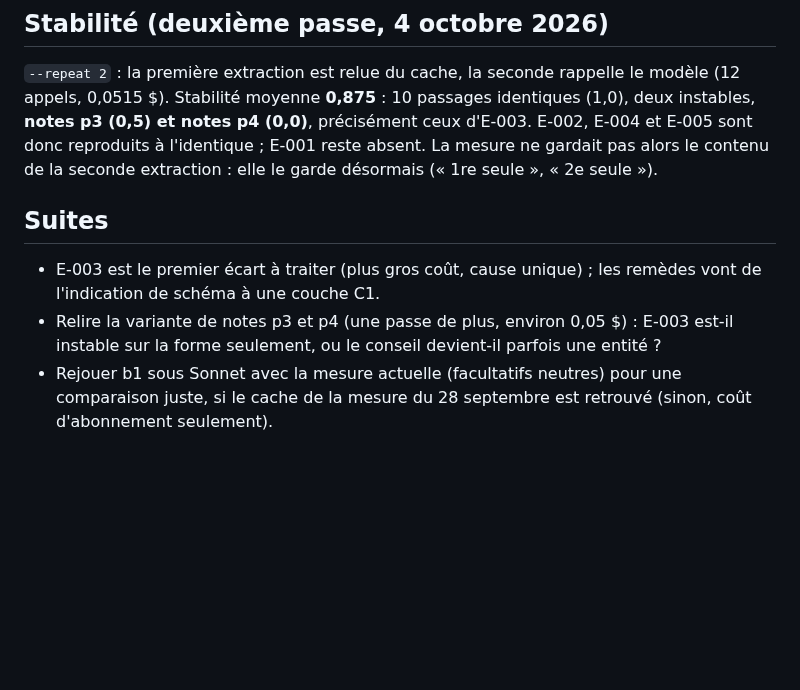
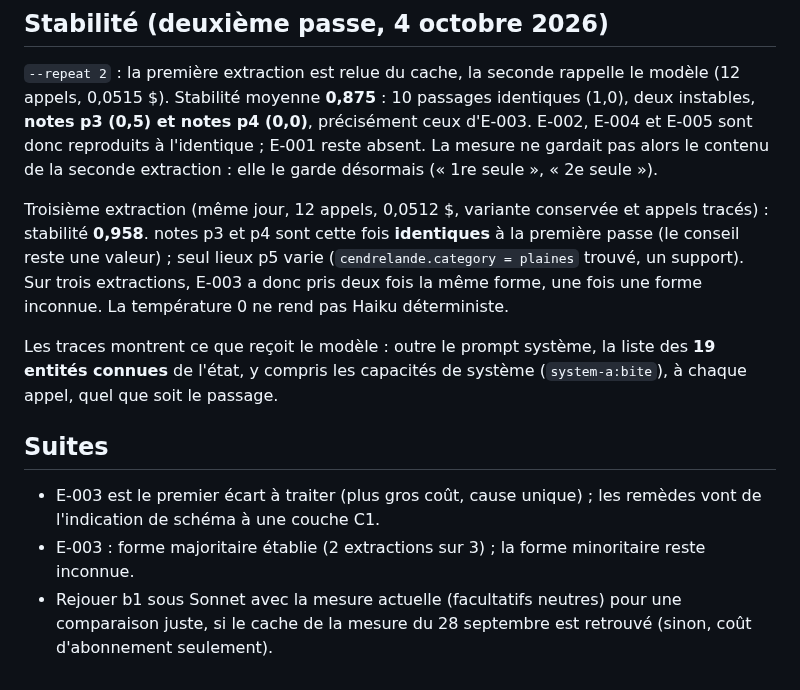
Before and after one commit to ltimsit/WorldKit, a Markdown page: docs/recherche-ingestion/X-001-b1-haiku-reference.md, the part around the change. GitHub-like rendering; blank space fills up the shorter version.

Commit message:
Recherche ingestion : troisième extraction de b1 sous Haiku (stabilité 0,958, E-003 reproduit 2 fois sur 3)
Co-Authored-By: Claude Opus 5.5 <noreply@anthropic.com>

```diff
--- a/docs/recherche-ingestion/X-001-b1-haiku-reference.md
+++ b/docs/recherche-ingestion/X-001-b1-haiku-reference.md
@@ -56,8 +56,12 @@ Attention : la colonne Sonnet compte les facultatifs comme manqués (mesure d'av
 
 `--repeat 2` : la première extraction est relue du cache, la seconde rappelle le modèle (12 appels, 0,0515 $). Stabilité moyenne **0,875** : 10 passages identiques (1,0), deux instables, **notes p3 (0,5) et notes p4 (0,0)**, précisément ceux d'E-003. E-002, E-004 et E-005 sont donc reproduits à l'identique ; E-001 reste absent. La mesure ne gardait pas alors le contenu de la seconde extraction : elle le garde désormais (« 1re seule », « 2e seule »).
 
+Troisième extraction (même jour, 12 appels, 0,0512 $, variante conservée et appels tracés) : stabilité **0,958**. notes p3 et p4 sont cette fois **identiques** à la première passe (le conseil reste une valeur) ; seul lieux p5 varie (`cendrelande.category = plaines` trouvé, un support). Sur trois extractions, E-003 a donc pris deux fois la même forme, une fois une forme inconnue. La température 0 ne rend pas Haiku déterministe.
+
+Les traces montrent ce que reçoit le modèle : outre le prompt système, la liste des **19 entités connues** de l'état, y compris les capacités de système (`system-a:bite`), à chaque appel, quel que soit le passage.
+
 ## Suites
 
 - E-003 est le premier écart à traiter (plus gros coût, cause unique) ; les remèdes vont de l'indication de schéma à une couche C1.
-- Relire la variante de notes p3 et p4 (une passe de plus, environ 0,05 $) : E-003 est-il instable sur la forme seulement, ou le conseil devient-il parfois une entité ?
+- E-003 : forme majoritaire établie (2 extractions sur 3) ; la forme minoritaire reste inconnue.
 - Rejouer b1 sous Sonnet avec la mesure actuelle (facultatifs neutres) pour une comparaison juste, si le cache de la mesure du 28 septembre est retrouvé (sinon, coût d'abonnement seulement).
```
Also changed, not shown: docs/recherche-ingestion/E-003-conseil-valeur.md (+1 -1 lines).
